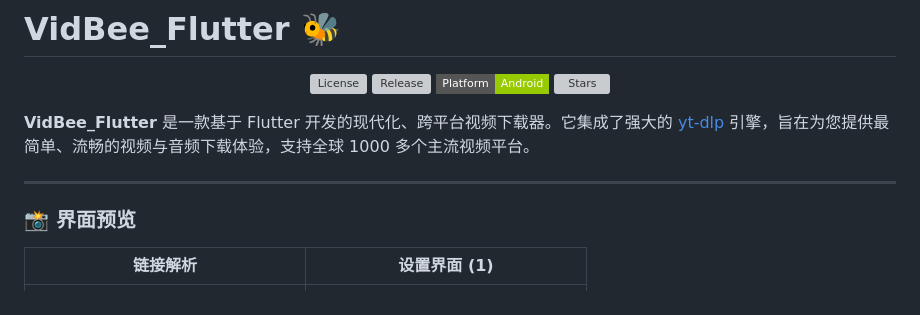
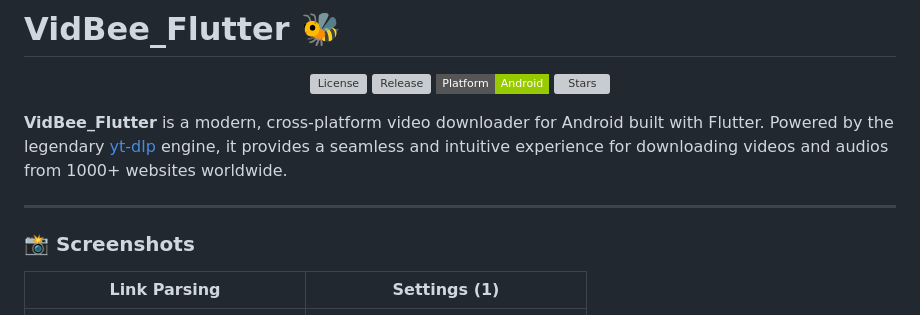
Before and after one commit to Autsunset/VidBee_Flutter, a Markdown page: README.md, the part around one of its changes. GitHub-like rendering; badges without logos; grey boxes are pictures that could not be loaded.

Commit message:
docs: Revert README to English with modernized layout

```diff
--- a/README.md
+++ b/README.md
@@ -7,13 +7,13 @@
   <img src="https://img.shields.io/github/stars/Autsunset/VidBee_Flutter?style=flat-square" alt="Stars">
 </p>
 
-**VidBee_Flutter** 是一款基于 Flutter 开发的现代化、跨平台视频下载器。它集成了强大的 [yt-dlp](https://github.com/yt-dlp/yt-dlp) 引擎，旨在为您提供最简单、流畅的视频与音频下载体验，支持全球 1000 多个主流视频平台。
+**VidBee_Flutter** is a modern, cross-platform video downloader for Android built with Flutter. Powered by the legendary [yt-dlp](https://github.com/yt-dlp/yt-dlp) engine, it provides a seamless and intuitive experience for downloading videos and audios from 1000+ websites worldwide.
 
 ---
 
-### 📸 界面预览
+### 📸 Screenshots
 
-| 链接解析 | 设置界面 (1) |
+| Link Parsing | Settings (1) |
 | :---: | :---: |
 | ![Parse Example](parse_example.jpg) | ![Settings 1](settings_1.jpg) |
 
```
Also changed, not shown: other parts of README.md (+33 -33 lines).
